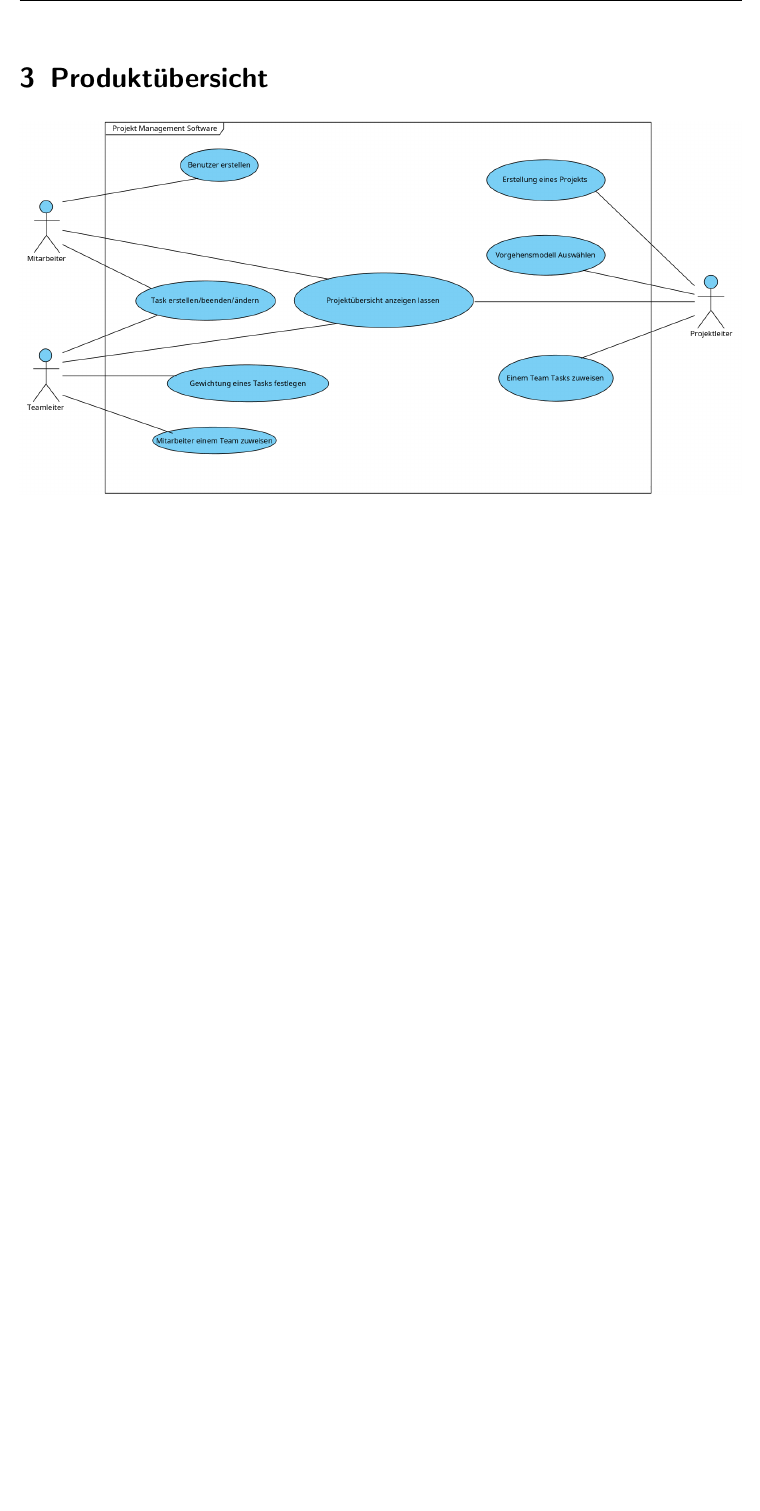
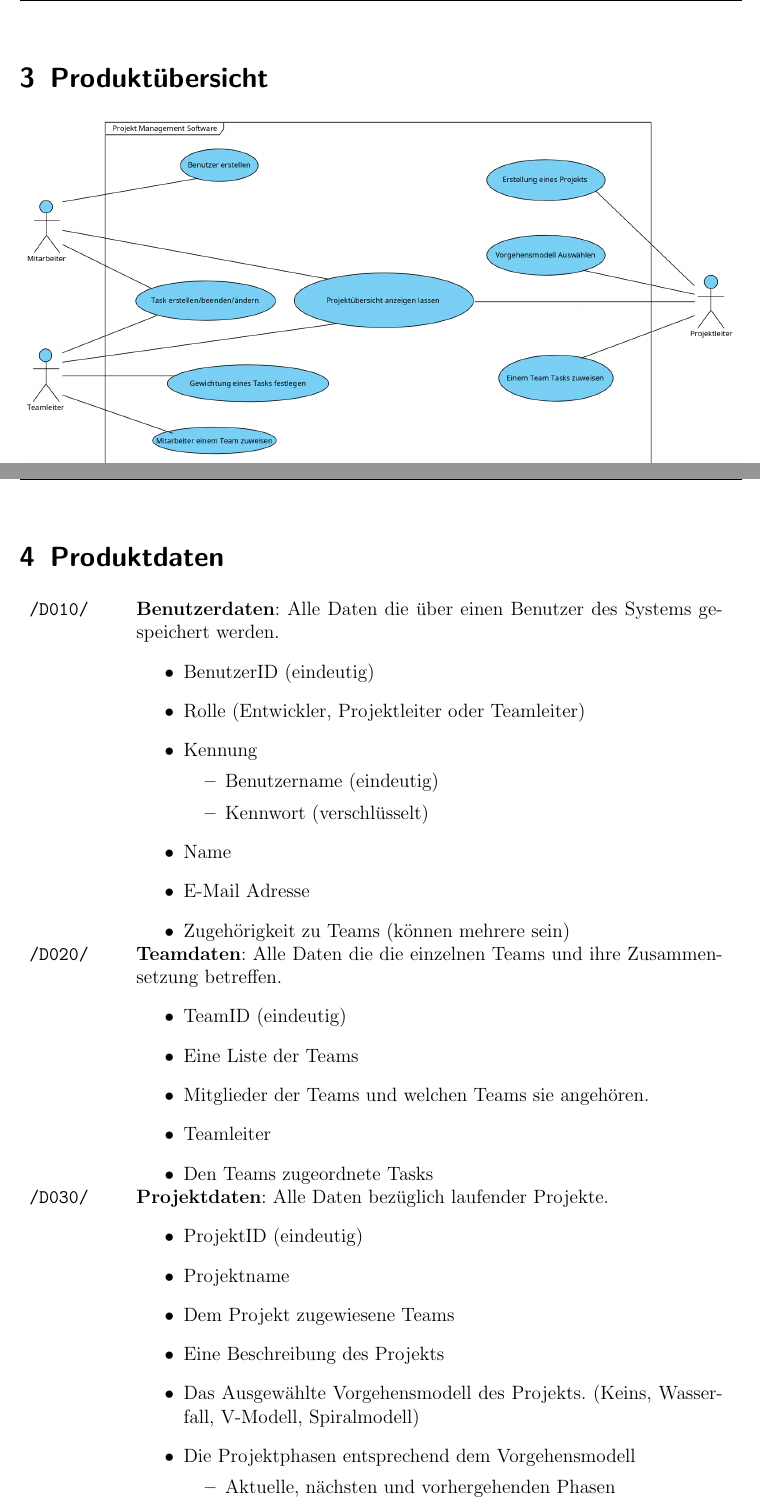
Before and after one commit to xvzf/owlkeeper, a LaTeX document (pflichtenheft/main.tex, which reads pflichtenheft/content/4_Produktdaten.tex): part of page 6 of 6 before the commit and two parts of pages 6 and 7 of 10 after it, the two joined at a grey line, cut so that both start at the same text, the shorter picture padded with empty space. Compiled offline with pdfLaTeX; a LaTeX package or settings file that is missing is left out; an older LaTeX class or package is replaced by its successor.

```diff
--- /dev/null
+++ b/pflichtenheft/content/4_Produktdaten.tex
@@ -0,0 +1,44 @@
+% !TeX encoding=utf8
+% !TeX spellcheck = de-DE
+
+\section{Produktdaten}
+\newcolumntype{s}{>{\hsize=.15\hsize}X}
+
+
+\begin{tabularx}{\linewidth}{s X}
+	\texttt{/D010/} & \textbf{Benutzerdaten}: Alle Daten die über einen Benutzer des Systems gespeichert werden.
+	\begin{itemize}
+		\item BenutzerID (eindeutig)
+		\item Rolle (Entwickler, Projektleiter oder Teamleiter)
+		\item Kennung \begin{itemize}
+			\item Benutzername (eindeutig)
+			\item Kennwort (verschlüsselt)
+		\end{itemize}
+		\item Name
+		\item E-Mail Adresse
+		\item Zugehörigkeit zu Teams (können mehrere sein)
+	\end{itemize}
+	\\
+	 \texttt{/D020/} & \textbf{Teamdaten}: Alle Daten die die einzelnen Teams und ihre Zusammensetzung betreffen.
+	 \begin{itemize}
+	 	\item TeamID (eindeutig)
+	 	\item Eine Liste der Teams
+	 	\item Mitglieder der Teams und welchen Teams sie angehören.
+	 	\item Teamleiter
+	 	\item Den Teams zugeordnete Tasks
+	 \end{itemize}
+ 	\\
+ 	 \texttt{/D030/} & \textbf{Projektdaten}: Alle Daten bezüglich laufender Projekte.
+ 	 \begin{itemize}
+ 	 	\item ProjektID (eindeutig)
+ 	 	\item Projektname
+ 	 	\item Dem Projekt zugewiesene Teams
+ 	 	\item Eine Beschreibung des Projekts
+ 	 	\item Das Ausgewählte Vorgehensmodell des Projekts. (Keins, Wasserfall, V-Modell, Spiralmodell)
+ 	 	\item Die Projektphasen entsprechend dem Vorgehensmodell \begin{itemize}
+ 	 		\item Aktuelle, nächsten und vorhergehenden Phasen
+ 	 	\end{itemize}
+ 	 \end{itemize}
+	\\
+\end{tabularx}
+\clearpage
--- a/pflichtenheft/main.tex
+++ b/pflichtenheft/main.tex
@@ -20,6 +20,7 @@
 \usepackage[babel,french=guillemets,german=swiss]{csquotes} % Quotes
 % Better Tables
 \usepackage{array}
+\usepackage{tabularx}
 \usepackage{booktabs}
 \usepackage{graphicx} % Pictures
 \usepackage{wrapfig}
```
Also changed, not shown: pflichtenheft/content/5_Produktfunktionen.tex (added, +4 -0 lines), pflichtenheft/content/6_Benutzeroberfl.tex (added, +26 -0 lines), pflichtenheft/content/6_Benutzeroberflache.tex (added, +4 -0 lines), pflichtenheft/images/owlkeeper_database.png (added), pflichtenheft/main.pdf, pflichtenheft/content/4_Produktdaten.tex (18 more changed lines), pflichtenheft/main.tex (3 more changed lines), 1 other file.
